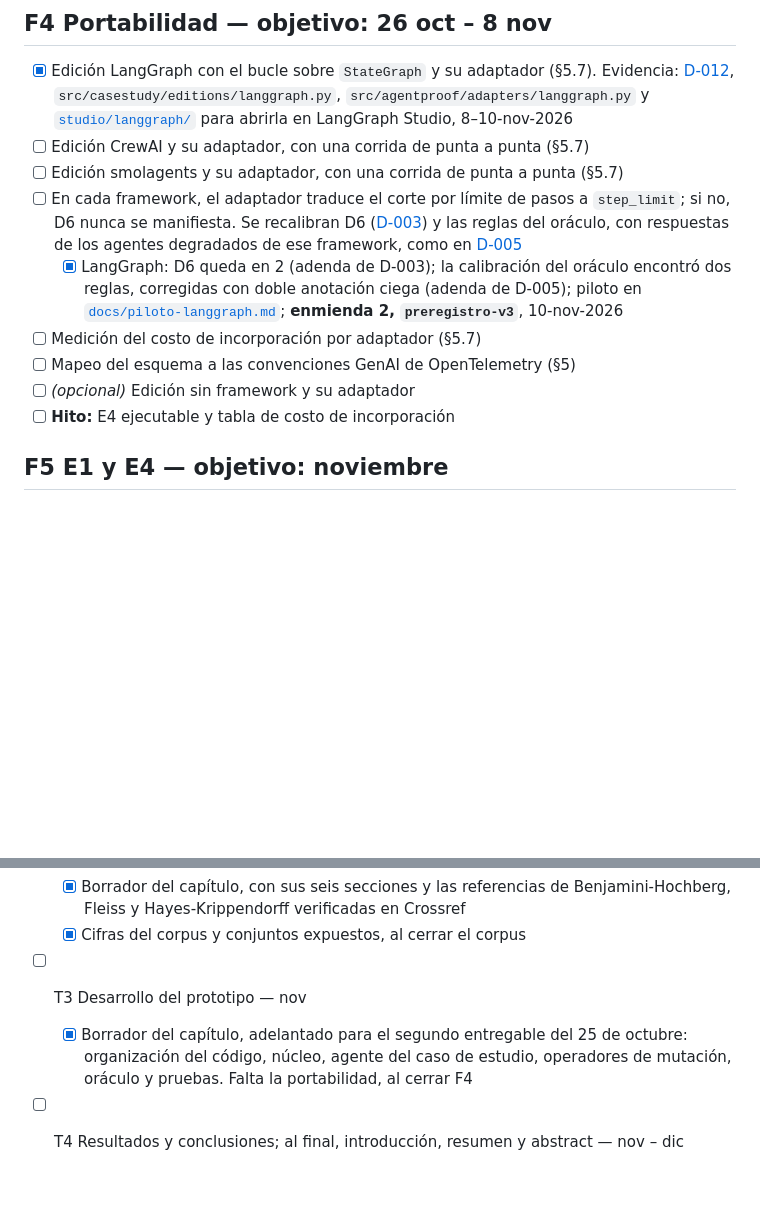
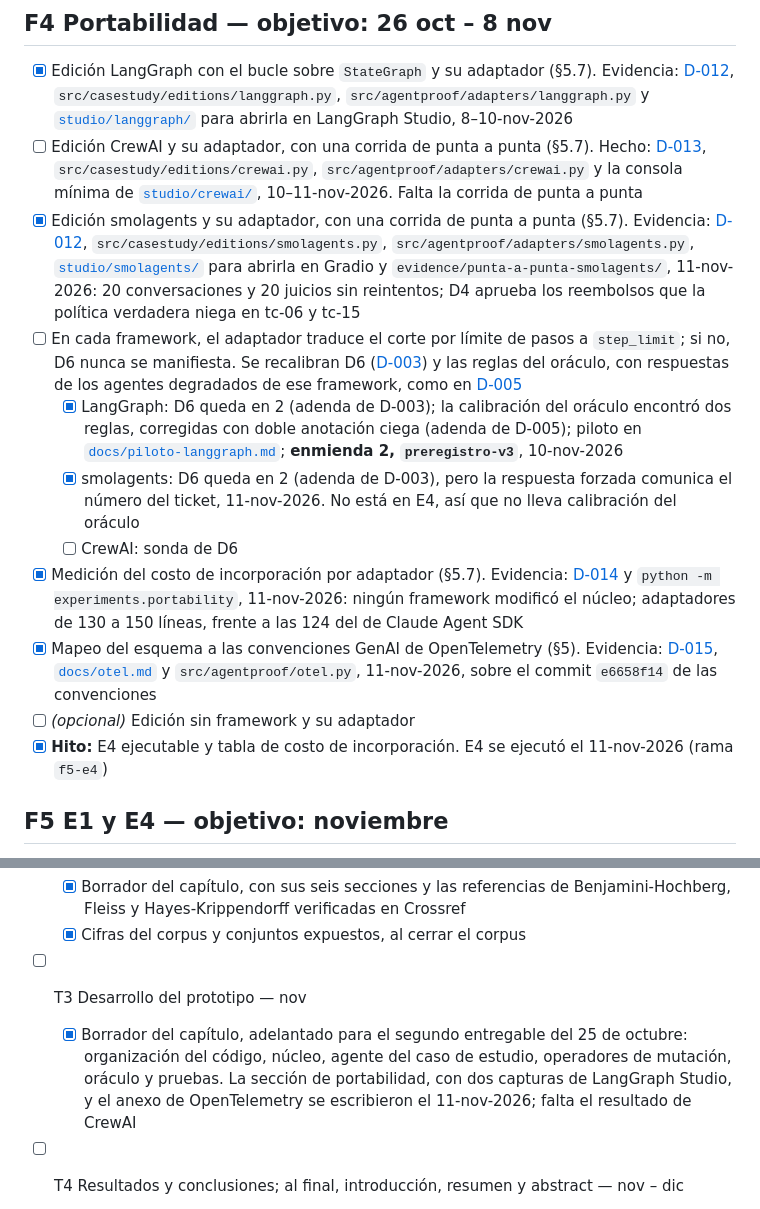
Before and after one commit to junilai/Agent_Proof, a Markdown page: docs/ROADMAP.md, 2 parts joined by grey strips. GitHub-like rendering; blank space fills up the shorter version.

Commit message:
docs(roadmap): estado de F4 al 11 de noviembre

```diff
--- a/docs/ROADMAP.md
+++ b/docs/ROADMAP.md
@@ -71,14 +71,16 @@ Estado vivo del [plan maestro](specs/2026-09-21-plan-maestro.md). Cada ítem cit
 ## F4 Portabilidad — objetivo: 26 oct – 8 nov
 
 - [x] Edición LangGraph con el bucle sobre `StateGraph` y su adaptador (§5.7). Evidencia: [D-012](decisiones.md), `src/casestudy/editions/langgraph.py`, `src/agentproof/adapters/langgraph.py` y [`studio/langgraph/`](../studio/langgraph/) para abrirla en LangGraph Studio, 8–10-nov-2026
-- [ ] Edición CrewAI y su adaptador, con una corrida de punta a punta (§5.7)
-- [ ] Edición smolagents y su adaptador, con una corrida de punta a punta (§5.7)
+- [ ] Edición CrewAI y su adaptador, con una corrida de punta a punta (§5.7). Hecho: [D-013](decisiones.md), `src/casestudy/editions/crewai.py`, `src/agentproof/adapters/crewai.py` y la consola mínima de [`studio/crewai/`](../studio/crewai/), 10–11-nov-2026. Falta la corrida de punta a punta
+- [x] Edición smolagents y su adaptador, con una corrida de punta a punta (§5.7). Evidencia: [D-012](decisiones.md), `src/casestudy/editions/smolagents.py`, `src/agentproof/adapters/smolagents.py`, [`studio/smolagents/`](../studio/smolagents/) para abrirla en Gradio y `evidence/punta-a-punta-smolagents/`, 11-nov-2026: 20 conversaciones y 20 juicios sin reintentos; D4 aprueba los reembolsos que la política verdadera niega en tc-06 y tc-15
 - [ ] En cada framework, el adaptador traduce el corte por límite de pasos a `step_limit`; si no, D6 nunca se manifiesta. Se recalibran D6 ([D-003](decisiones.md)) y las reglas del oráculo, con respuestas de los agentes degradados de ese framework, como en [D-005](decisiones.md)
   - [x] LangGraph: D6 queda en 2 (adenda de D-003); la calibración del oráculo encontró dos reglas, corregidas con doble anotación ciega (adenda de D-005); piloto en [`docs/piloto-langgraph.md`](piloto-langgraph.md); **enmienda 2, `preregistro-v3`**, 10-nov-2026
-- [ ] Medición del costo de incorporación por adaptador (§5.7)
-- [ ] Mapeo del esquema a las convenciones GenAI de OpenTelemetry (§5)
+  - [x] smolagents: D6 queda en 2 (adenda de D-003), pero la respuesta forzada comunica el número del ticket, 11-nov-2026. No está en E4, así que no lleva calibración del oráculo
+  - [ ] CrewAI: sonda de D6
+- [x] Medición del costo de incorporación por adaptador (§5.7). Evidencia: [D-014](decisiones.md) y `python -m experiments.portability`, 11-nov-2026: ningún framework modificó el núcleo; adaptadores de 130 a 150 líneas, frente a las 124 del de Claude Agent SDK
+- [x] Mapeo del esquema a las convenciones GenAI de OpenTelemetry (§5). Evidencia: [D-015](decisiones.md), [`docs/otel.md`](otel.md) y `src/agentproof/otel.py`, 11-nov-2026, sobre el commit `e6658f14` de las convenciones
 - [ ] *(opcional)* Edición sin framework y su adaptador
-- [ ] **Hito:** E4 ejecutable y tabla de costo de incorporación
+- [x] **Hito:** E4 ejecutable y tabla de costo de incorporación. E4 se ejecutó el 11-nov-2026 (rama `f5-e4`)
 
 ## F5 E1 y E4 — objetivo: noviembre
 
@@ -113,7 +115,7 @@ Estado vivo del [plan maestro](specs/2026-09-21-plan-maestro.md). Cada ítem cit
   - [x] Borrador del capítulo, con sus seis secciones y las referencias de Benjamini-Hochberg, Fleiss y Hayes-Krippendorff verificadas en Crossref
   - [x] Cifras del corpus y conjuntos expuestos, al cerrar el corpus
 - [ ] T3 Desarrollo del prototipo — nov
-  - [x] Borrador del capítulo, adelantado para el segundo entregable del 25 de octubre: organización del código, núcleo, agente del caso de estudio, operadores de mutación, oráculo y pruebas. Falta la portabilidad, al cerrar F4
+  - [x] Borrador del capítulo, adelantado para el segundo entregable del 25 de octubre: organización del código, núcleo, agente del caso de estudio, operadores de mutación, oráculo y pruebas. La sección de portabilidad, con dos capturas de LangGraph Studio, y el anexo de OpenTelemetry se escribieron el 11-nov-2026; falta el resultado de CrewAI
 - [ ] T4 Resultados y conclusiones; al final, introducción, resumen y abstract — nov – dic
   - [x] Borrador de la introducción, adelantado para el primer entregable del 27 de septiembre
   - [x] Resultados preliminares de E1, para el segundo entregable: ejecución, detección por operador y lectura, sujetos a la auditoría del oráculo y a E2
```
